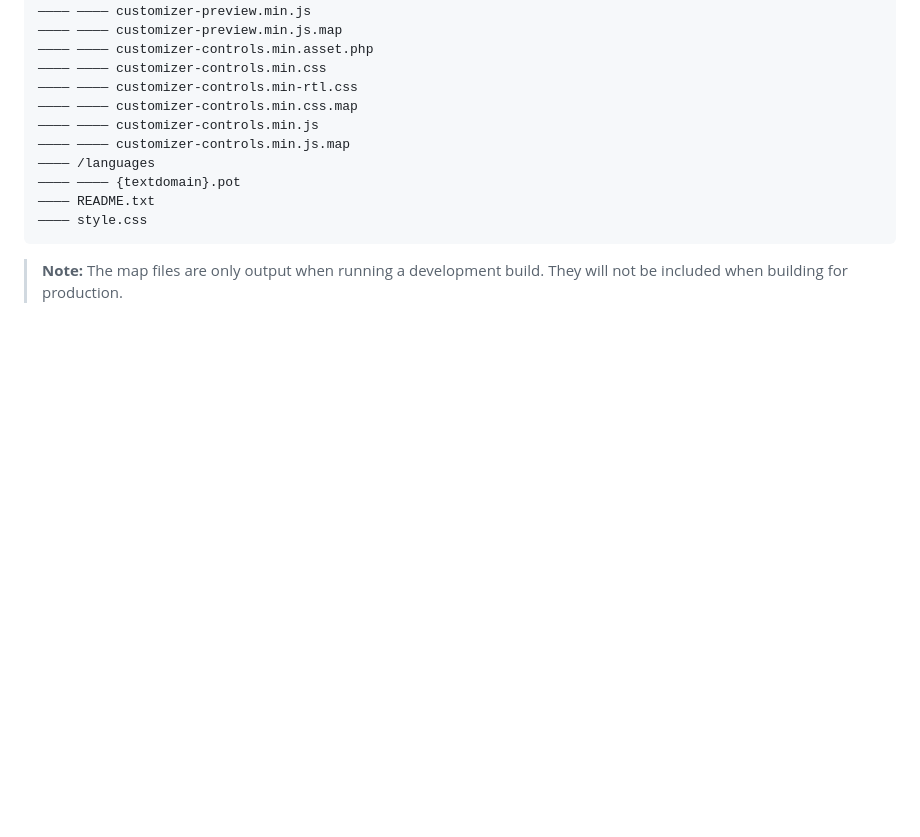
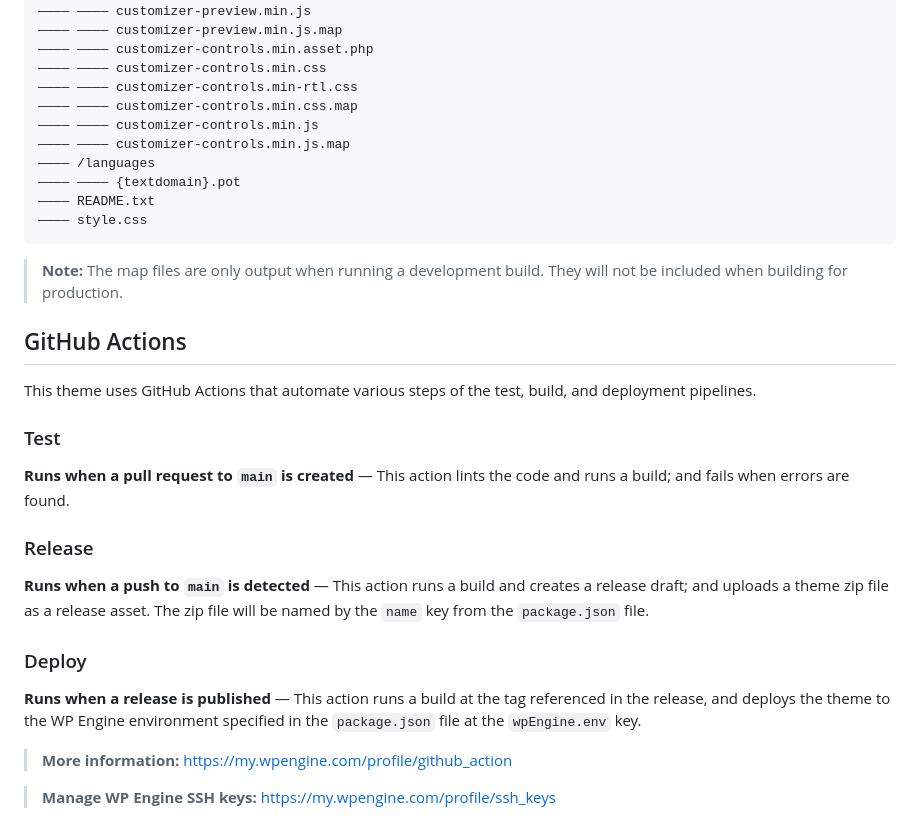
Before and after one commit to dreamsicle-io/wp-theme-assets, a Markdown page: package/README.md, the part around the change. GitHub-like rendering; blank space fills up the shorter version.

Commit message:
Adds GitHub action documentation.

````diff
--- a/package/README.md
+++ b/package/README.md
@@ -169,3 +169,23 @@ root
 ```
 
 > **Note:** The map files are only output when running a development build. They will not be included when building for production.
+
+## GitHub Actions
+
+This theme uses GitHub Actions that automate various steps of the test, build, and deployment pipelines.
+
+### Test
+
+**Runs when a pull request to `main` is created** ― This action lints the code and runs a build; and fails when errors are found.
+
+### Release
+
+**Runs when a push to `main` is detected** ― This action runs a build and creates a release draft; and uploads a theme zip file as a release asset. The zip file will be named by the `name` key from the `package.json` file.
+
+### Deploy
+
+**Runs when a release is published** ― This action runs a build at the tag referenced in the release, and deploys the theme to the WP Engine environment specified in the `package.json` file at the `wpEngine.env` key.
+
+> **More information:** https://my.wpengine.com/profile/github_action
+
+> **Manage WP Engine SSH keys:** https://my.wpengine.com/profile/ssh_keys
````
